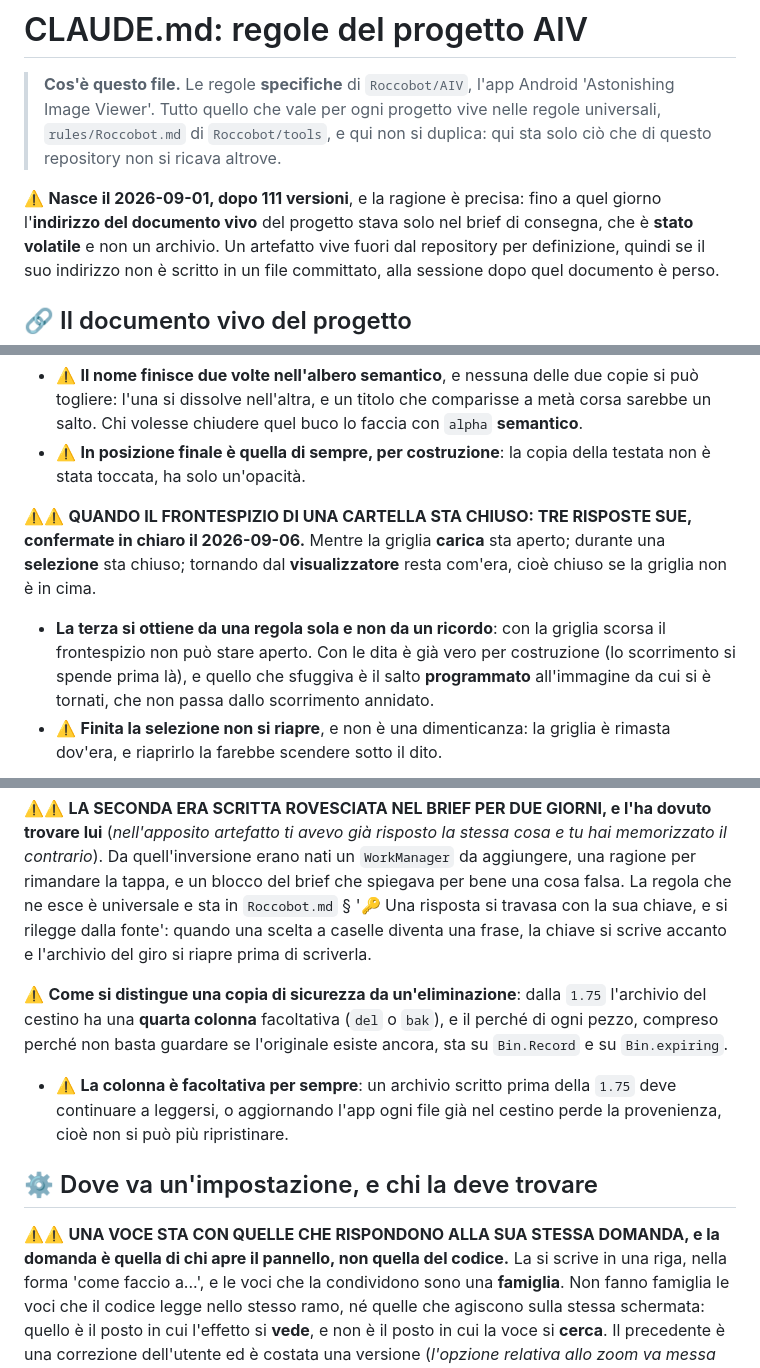
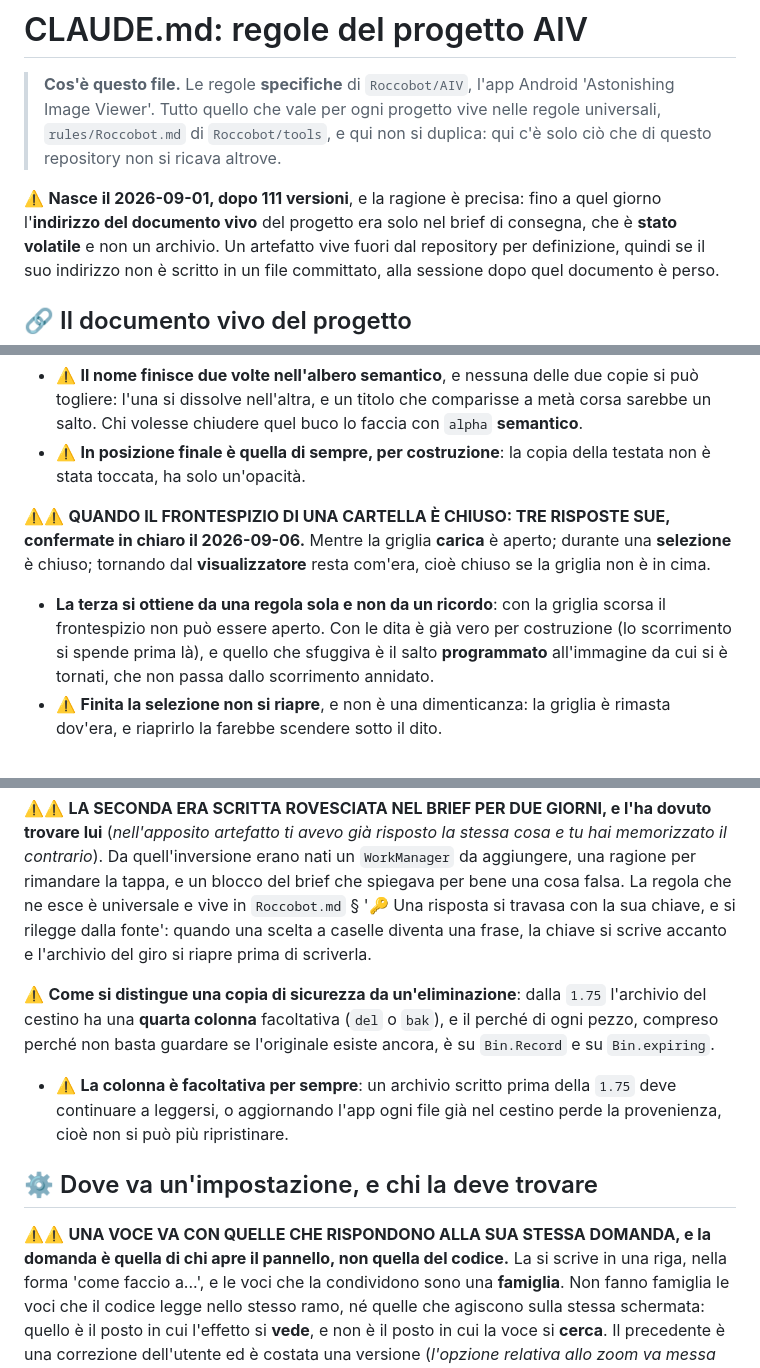
Before and after one commit to Roccobot/AIV, a Markdown page: CLAUDE.md, 3 parts joined by grey strips. Drawn GitHub-style.

```diff
--- a/CLAUDE.md
+++ b/CLAUDE.md
@@ -2,11 +2,11 @@
 
 > **Cos'è questo file.** Le regole **specifiche** di `Roccobot/AIV`, l'app Android
 > 'Astonishing Image Viewer'. Tutto quello che vale per ogni progetto vive nelle regole
-> universali, `rules/Roccobot.md` di `Roccobot/tools`, e qui non si duplica: qui sta solo
+> universali, `rules/Roccobot.md` di `Roccobot/tools`, e qui non si duplica: qui c'è solo
 > ciò che di questo repository non si ricava altrove.
 
 ⚠️ **Nasce il 2026-09-01, dopo 111 versioni**, e la ragione è precisa: fino a quel giorno
-l'**indirizzo del documento vivo** del progetto stava solo nel brief di consegna, che è
+l'**indirizzo del documento vivo** del progetto era solo nel brief di consegna, che è
 **stato volatile** e non un archivio. Un artefatto vive fuori dal repository per definizione,
 quindi se il suo indirizzo non è scritto in un file committato, alla sessione dopo quel
 documento è perso.
@@ -639,11 +639,11 @@ legga meno che agli estremi.
 - ⚠️ **In posizione finale è quella di sempre, per costruzione**: la copia della testata non è
   stata toccata, ha solo un'opacità.
 
-⚠️⚠️ **QUANDO IL FRONTESPIZIO DI UNA CARTELLA STA CHIUSO: TRE RISPOSTE SUE, confermate in chiaro
-il 2026-09-06.** Mentre la griglia **carica** sta aperto; durante una **selezione** sta chiuso;
+⚠️⚠️ **QUANDO IL FRONTESPIZIO DI UNA CARTELLA È CHIUSO: TRE RISPOSTE SUE, confermate in chiaro
+il 2026-09-06.** Mentre la griglia **carica** è aperto; durante una **selezione** è chiuso;
 tornando dal **visualizzatore** resta com'era, cioè chiuso se la griglia non è in cima.
 - **La terza si ottiene da una regola sola e non da un ricordo**: con la griglia scorsa il
-  frontespizio non può stare aperto. Con le dita è già vero per costruzione (lo scorrimento si
+  frontespizio non può essere aperto. Con le dita è già vero per costruzione (lo scorrimento si
   spende prima là), e quello che sfuggiva è il salto **programmato** all'immagine da cui si è
   tornati, che non passa dallo scorrimento annidato.
 - ⚠️ **Finita la selezione non si riapre**, e non è una dimenticanza: la griglia è rimasta dov'era,
@@ -675,20 +675,20 @@ CONTRARIO** (giro della 1.67; l'archivio del giro sta in `Roccobot/tools`, `.mem
 (*nell'apposito artefatto ti avevo già risposto la stessa cosa e tu hai memorizzato il
 contrario*). Da quell'inversione erano nati un `WorkManager` da aggiungere, una ragione per
 rimandare la tappa, e un blocco del brief che spiegava per bene una cosa falsa. La regola che ne
-esce è universale e sta in `Roccobot.md` § '🔑 Una risposta si travasa con la sua chiave, e si
+esce è universale e vive in `Roccobot.md` § '🔑 Una risposta si travasa con la sua chiave, e si
 rilegge dalla fonte': quando una scelta a caselle diventa una frase, la chiave si scrive accanto
 e l'archivio del giro si riapre prima di scriverla.
 
 ⚠️ **Come si distingue una copia di sicurezza da un'eliminazione**: dalla `1.75` l'archivio del
 cestino ha una **quarta colonna** facoltativa (`del` o `bak`), e il perché di ogni pezzo, compreso
-perché non basta guardare se l'originale esiste ancora, sta su `Bin.Record` e su `Bin.expiring`.
+perché non basta guardare se l'originale esiste ancora, è su `Bin.Record` e su `Bin.expiring`.
 - ⚠️ **La colonna è facoltativa per sempre**: un archivio scritto prima della `1.75` deve
   continuare a leggersi, o aggiornando l'app ogni file già nel cestino perde la provenienza, cioè
   non si può più ripristinare.
 
 ## ⚙️ Dove va un'impostazione, e chi la deve trovare
 
-⚠️⚠️ **UNA VOCE STA CON QUELLE CHE RISPONDONO ALLA SUA STESSA DOMANDA, e la domanda è quella
+⚠️⚠️ **UNA VOCE VA CON QUELLE CHE RISPONDONO ALLA SUA STESSA DOMANDA, e la domanda è quella
 di chi apre il pannello, non quella del codice.** La si scrive in una riga, nella forma 'come
 faccio a...', e le voci che la condividono sono una **famiglia**. Non fanno famiglia le voci
 che il codice legge nello stesso ramo, né quelle che agiscono sulla stessa schermata: quello è
```
Also changed, not shown: other parts of CLAUDE.md (+34 -34 lines).
